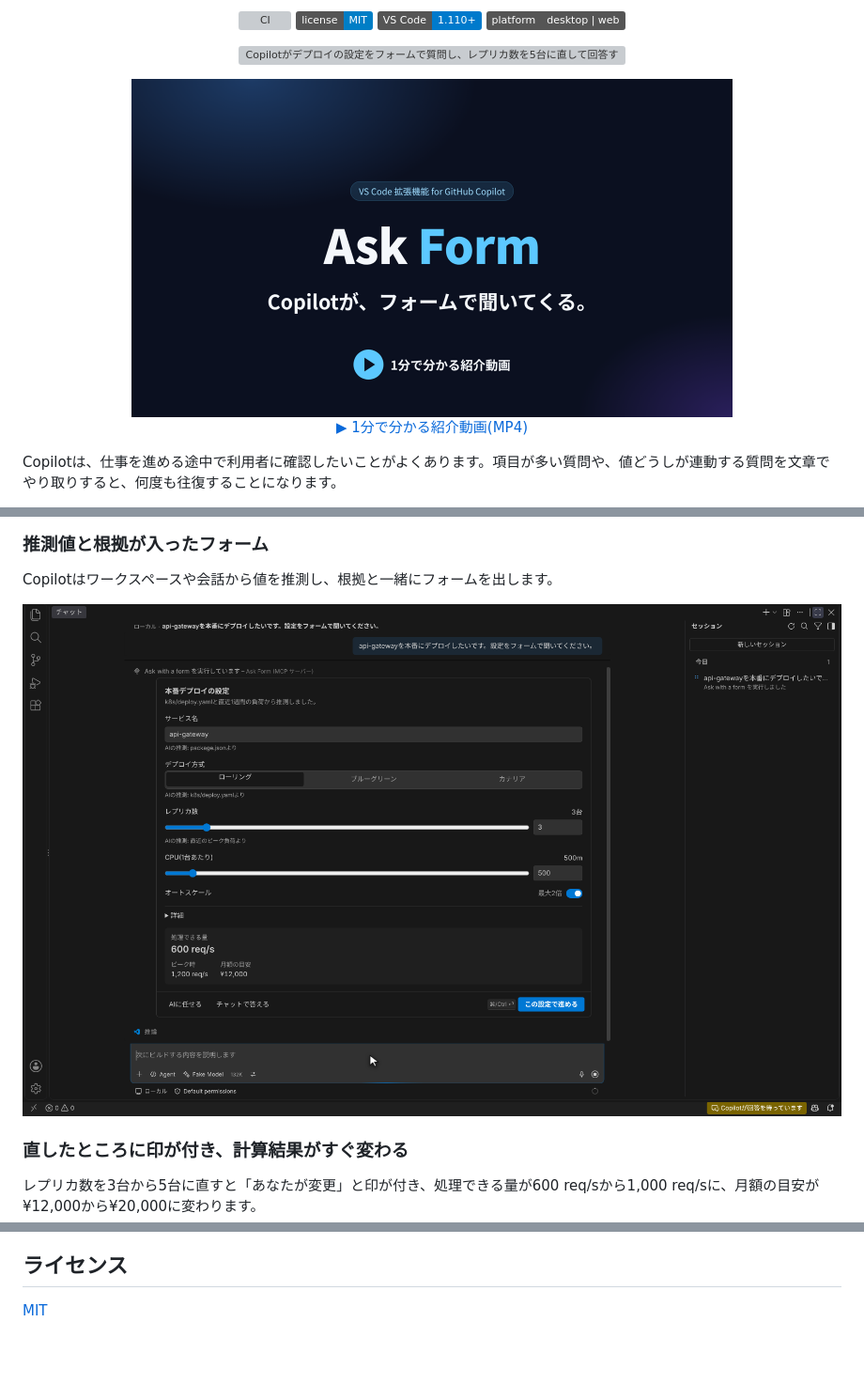
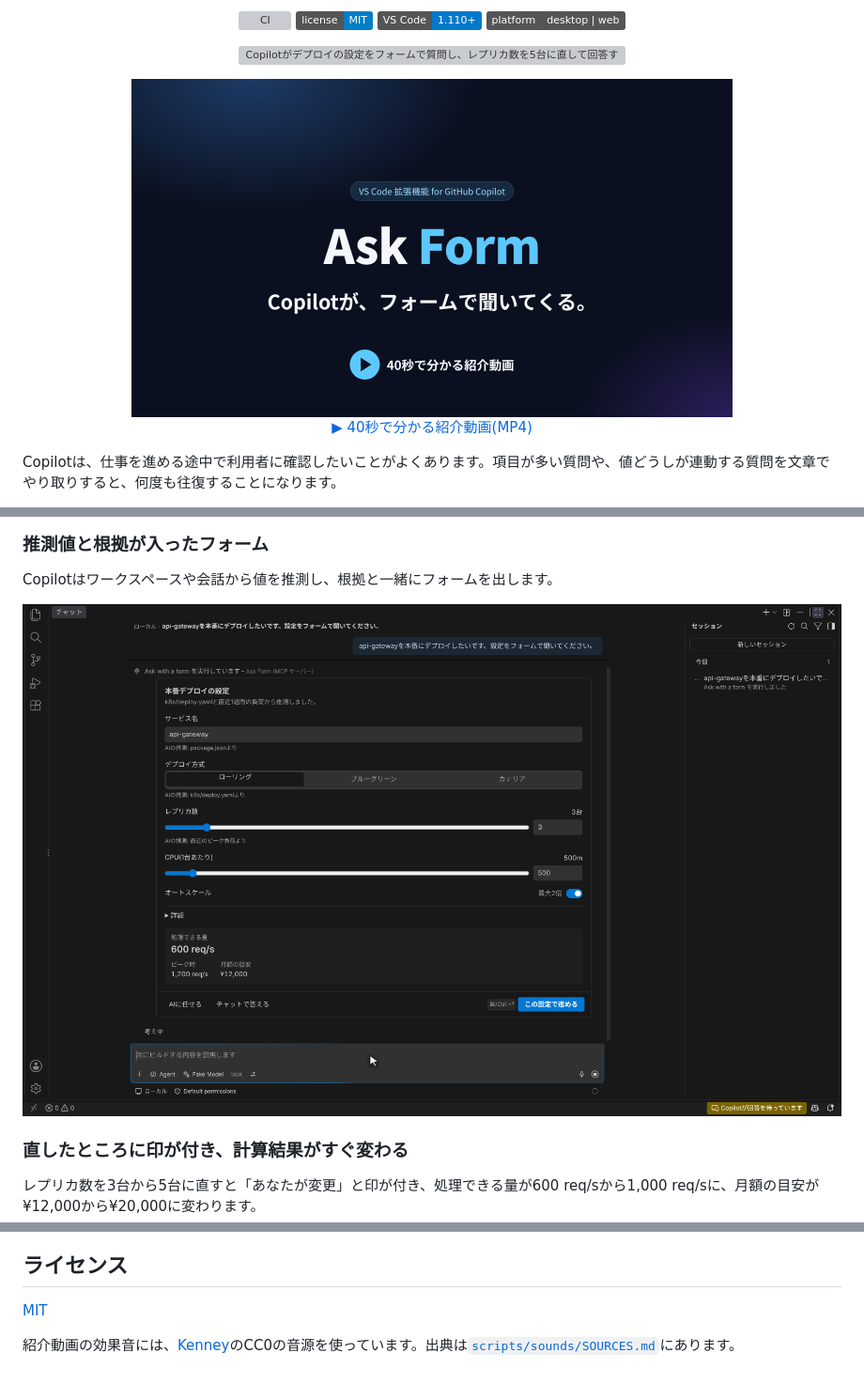
Before and after one commit to kkun84/vscode-ask-form, a Markdown page: README.md, 3 parts joined by grey strips. Shown at 94% size. GitHub-like rendering; pictures changed too: docs/images/form.png, docs/images/pv-poster.png; badges without logos; blank space fills up the shorter version; grey boxes are pictures that could not be loaded.

```diff
--- a/README.md
+++ b/README.md
@@ -20,5 +20,5 @@
   <br>
-  <a href="docs/media/ask-form-pv.mp4">▶ 1分で分かる紹介動画(MP4)</a>
+  <a href="docs/media/ask-form-pv.mp4">▶ 40秒で分かる紹介動画(MP4)</a>
 </p>
 
 Copilotは、仕事を進める途中で利用者に確認したいことがよくあります。項目が多い質問や、値どうしが連動する質問を文章でやり取りすると、何度も往復することになります。
@@ -276,3 +276,5 @@ V字モデルに沿って、要求から設計までを段階ごとの文書に
 ## ライセンス
 
 [MIT](LICENSE)
+
+紹介動画の効果音には、[Kenney](https://kenney.nl)のCC0の音源を使っています。出典は[`scripts/sounds/SOURCES.md`](scripts/sounds/SOURCES.md)にあります。
```
Also changed, not shown: other parts of README.md (+1 -1 lines), scripts/sounds/SOURCES.md (added, +15 -0 lines), docs/images/edited.png, 15 other files.
